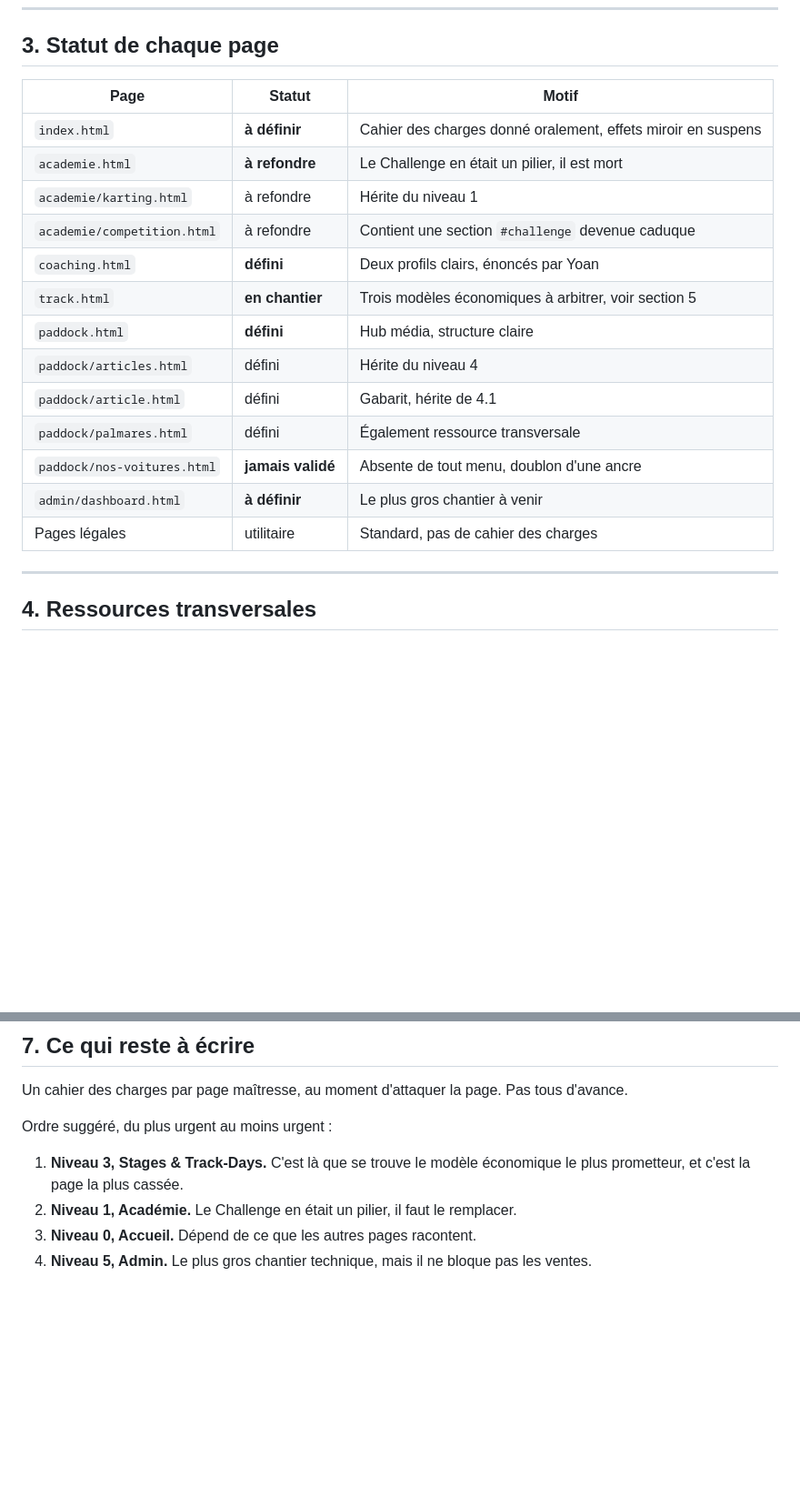
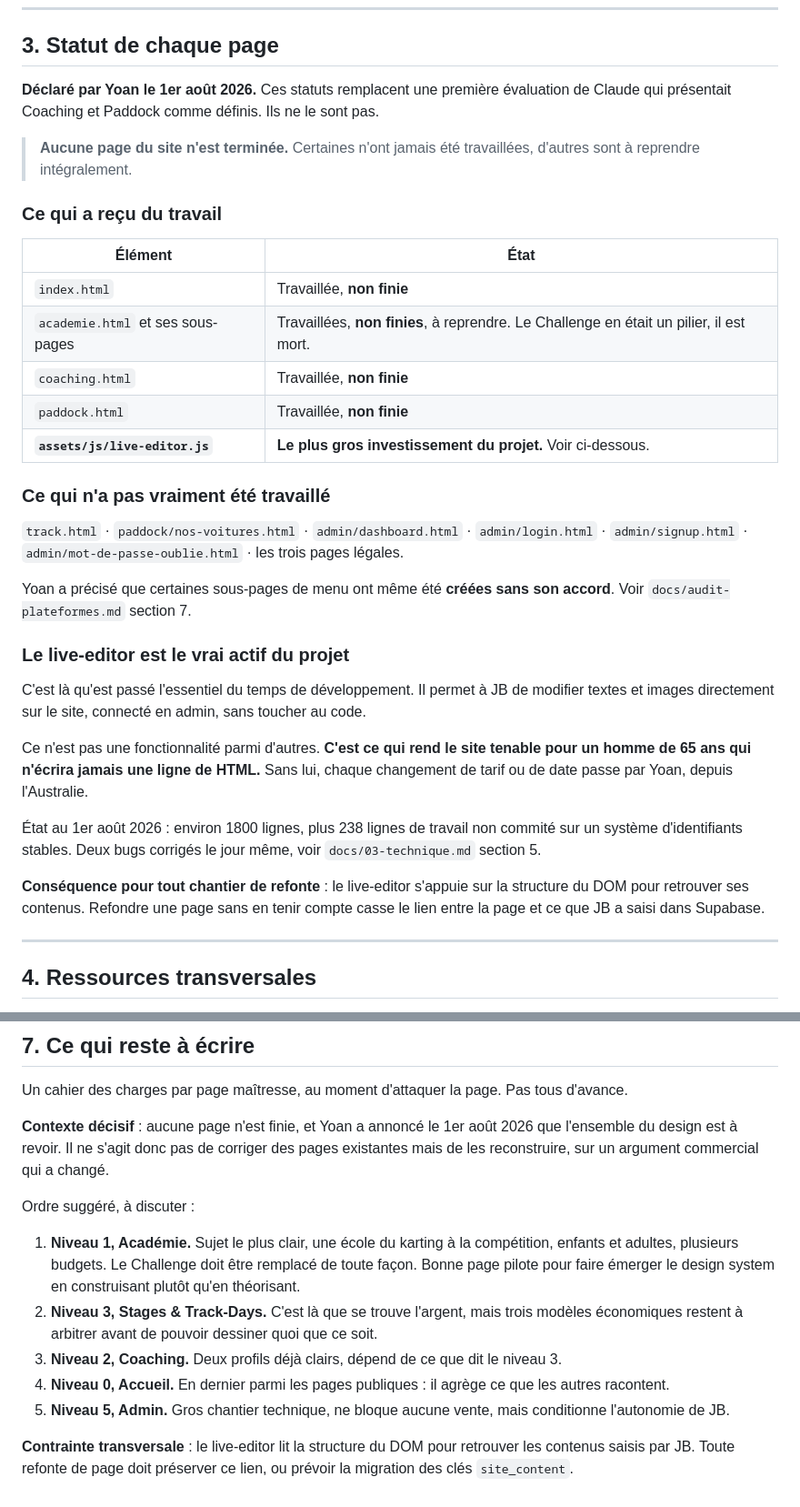
Before and after one commit to Yoemr/Jbemeric, a Markdown page: docs/01-architecture.md, 2 parts joined by grey strips. Shown at 91% size. Drawn GitHub-style; blank space fills up the shorter version.

Commit message:
docs(archi): statuts reels declares par Yoan, aucune page n'est finie
Correction de deux erreurs d'evaluation : coaching.html et paddock.html
etaient marquees 'defini'. Elles ne le sont pas.

Ont recu du travail sans etre finies : index, academie et ses sous-pages,
coaching, paddock. Certaines sont a reprendre integralement.

N'ont pas vraiment ete travaillees : track, nos-voitures, dashboard, les
trois pages d'authentification, les trois pages legales.

Ajout d'une section sur le live-editor, identifie comme le vrai actif du
projet. C'est la qu'est passe l'essentiel du temps de developpement, et
c'est ce qui rend le site tenable pour JB sans passer par Yoan depuis
l'Australie. Contrainte qui en decoule : il lit la structure du DOM pour
retrouver les contenus, toute refonte doit preserver ce lien ou prevoir la
migration des cles site_content.

Ordre de chantier revise : Academie en page pilote plutot que Stages.

Co-Authored-By: Claude Opus 5 <noreply@anthropic.com>

```diff
--- a/docs/01-architecture.md
+++ b/docs/01-architecture.md
@@ -77,21 +77,35 @@ Hors menu, statut incertain
 
 ## 3. Statut de chaque page
 
-| Page | Statut | Motif |
-|---|---|---|
-| `index.html` | **à définir** | Cahier des charges donné oralement, effets miroir en suspens |
-| `academie.html` | **à refondre** | Le Challenge en était un pilier, il est mort |
-| `academie/karting.html` | à refondre | Hérite du niveau 1 |
-| `academie/competition.html` | à refondre | Contient une section `#challenge` devenue caduque |
-| `coaching.html` | **défini** | Deux profils clairs, énoncés par Yoan |
-| `track.html` | **en chantier** | Trois modèles économiques à arbitrer, voir section 5 |
-| `paddock.html` | **défini** | Hub média, structure claire |
-| `paddock/articles.html` | défini | Hérite du niveau 4 |
-| `paddock/article.html` | défini | Gabarit, hérite de 4.1 |
-| `paddock/palmares.html` | défini | Également ressource transversale |
-| `paddock/nos-voitures.html` | **jamais validé** | Absente de tout menu, doublon d'une ancre |
-| `admin/dashboard.html` | **à définir** | Le plus gros chantier à venir |
-| Pages légales | utilitaire | Standard, pas de cahier des charges |
+**Déclaré par Yoan le 1er août 2026.** Ces statuts remplacent une première évaluation de Claude qui présentait Coaching et Paddock comme définis. Ils ne le sont pas.
+
+> **Aucune page du site n'est terminée.** Certaines n'ont jamais été travaillées, d'autres sont à reprendre intégralement.
+
+### Ce qui a reçu du travail
+
+| Élément | État |
+|---|---|
+| `index.html` | Travaillée, **non finie** |
+| `academie.html` et ses sous-pages | Travaillées, **non finies**, à reprendre. Le Challenge en était un pilier, il est mort. |
+| `coaching.html` | Travaillée, **non finie** |
+| `paddock.html` | Travaillée, **non finie** |
+| **`assets/js/live-editor.js`** | **Le plus gros investissement du projet.** Voir ci-dessous. |
+
+### Ce qui n'a pas vraiment été travaillé
+
+`track.html` · `paddock/nos-voitures.html` · `admin/dashboard.html` · `admin/login.html` · `admin/signup.html` · `admin/mot-de-passe-oublie.html` · les trois pages légales.
+
+Yoan a précisé que certaines sous-pages de menu ont même été **créées sans son accord**. Voir `docs/audit-plateformes.md` section 7.
+
+### Le live-editor est le vrai actif du projet
+
+C'est là qu'est passé l'essentiel du temps de développement. Il permet à JB de modifier textes et images directement sur le site, connecté en admin, sans toucher au code.
+
+Ce n'est pas une fonctionnalité parmi d'autres. **C'est ce qui rend le site tenable pour un homme de 65 ans qui n'écrira jamais une ligne de HTML.** Sans lui, chaque changement de tarif ou de date passe par Yoan, depuis l'Australie.
+
+État au 1er août 2026 : environ 1800 lignes, plus 238 lignes de travail non commité sur un système d'identifiants stables. Deux bugs corrigés le jour même, voir `docs/03-technique.md` section 5.
+
+**Conséquence pour tout chantier de refonte** : le live-editor s'appuie sur la structure du DOM pour retrouver ses contenus. Refondre une page sans en tenir compte casse le lien entre la page et ce que JB a saisi dans Supabase.
 
 ---
 
@@ -150,9 +164,14 @@ Plus les **track-days** proprement dits, où JB loue le circuit ou se greffe sur
 
 Un cahier des charges par page maîtresse, au moment d'attaquer la page. Pas tous d'avance.
 
-Ordre suggéré, du plus urgent au moins urgent :
+**Contexte décisif** : aucune page n'est finie, et Yoan a annoncé le 1er août 2026 que l'ensemble du design est à revoir. Il ne s'agit donc pas de corriger des pages existantes mais de les reconstruire, sur un argument commercial qui a changé.
 
-1. **Niveau 3, Stages & Track-Days.** C'est là que se trouve le modèle économique le plus prometteur, et c'est la page la plus cassée.
-2. **Niveau 1, Académie.** Le Challenge en était un pilier, il faut le remplacer.
-3. **Niveau 0, Accueil.** Dépend de ce que les autres pages racontent.
-4. **Niveau 5, Admin.** Le plus gros chantier technique, mais il ne bloque pas les ventes.
+Ordre suggéré, à discuter :
+
+1. **Niveau 1, Académie.** Sujet le plus clair, une école du karting à la compétition, enfants et adultes, plusieurs budgets. Le Challenge doit être remplacé de toute façon. Bonne page pilote pour faire émerger le design system en construisant plutôt qu'en théorisant.
+2. **Niveau 3, Stages & Track-Days.** C'est là que se trouve l'argent, mais trois modèles économiques restent à arbitrer avant de pouvoir dessiner quoi que ce soit.
+3. **Niveau 2, Coaching.** Deux profils déjà clairs, dépend de ce que dit le niveau 3.
+4. **Niveau 0, Accueil.** En dernier parmi les pages publiques : il agrège ce que les autres racontent.
+5. **Niveau 5, Admin.** Gros chantier technique, ne bloque aucune vente, mais conditionne l'autonomie de JB.
+
+**Contrainte transversale** : le live-editor lit la structure du DOM pour retrouver les contenus saisis par JB. Toute refonte de page doit préserver ce lien, ou prévoir la migration des clés `site_content`.
```
